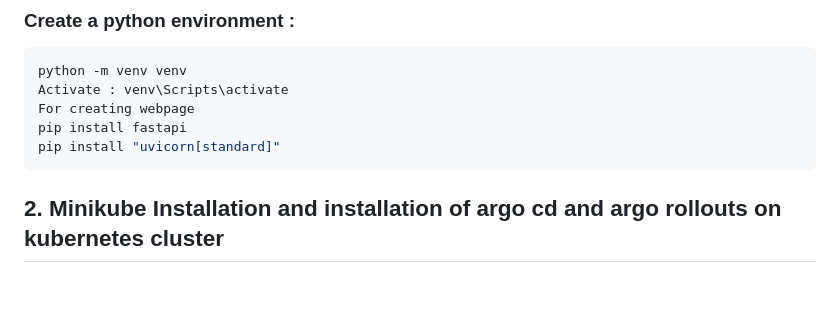
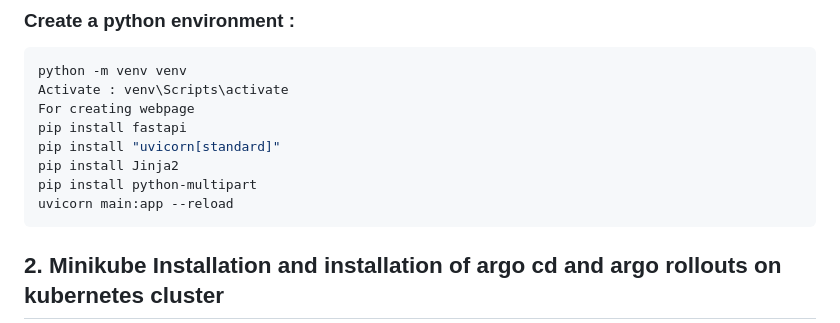
Before and after one commit to Nishchay1816/web-application-deployment, a Markdown page: readme.md, the part around the change. Drawn GitHub-style; blank space fills up the shorter version.

````diff
--- a/readme.md
+++ b/readme.md
@@ -9,6 +9,9 @@ Activate : venv\Scripts\activate
 For creating webpage
 pip install fastapi
 pip install "uvicorn[standard]"
+pip install Jinja2
+pip install python-multipart
+uvicorn main:app --reload
 ```
 
 
````
